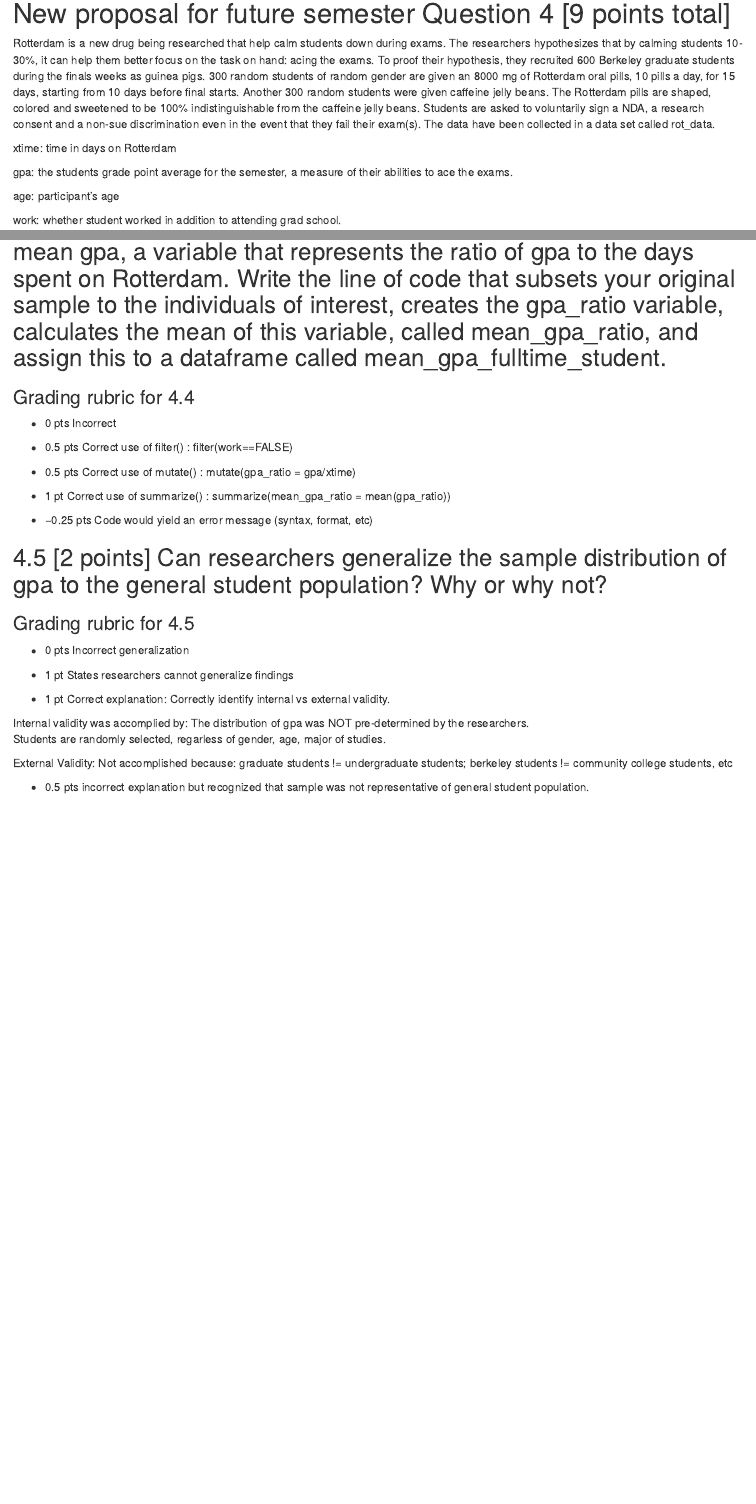
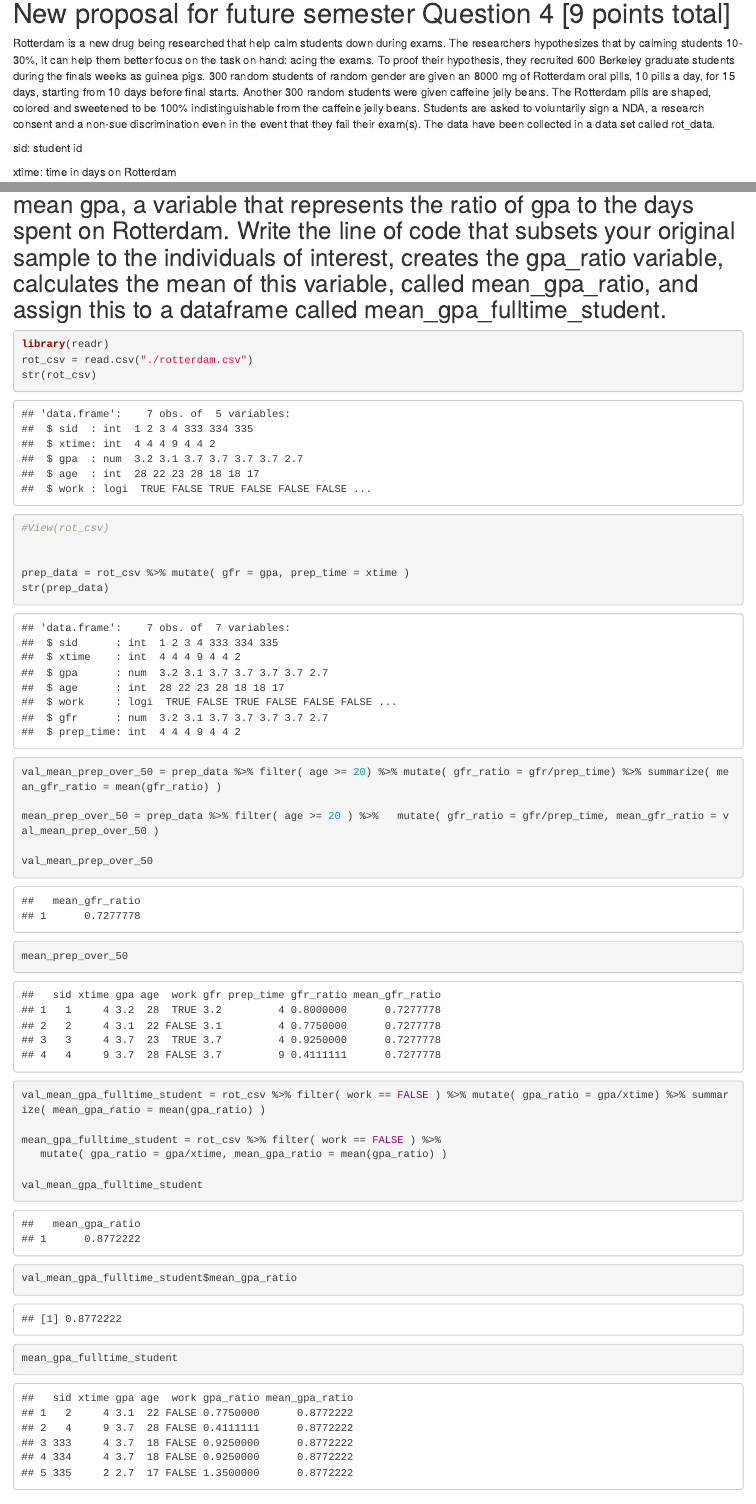
Before and after one commit to tin6150/maga, an R Markdown document (exam1_extra_credit/exam1_ec.Rmd): the page in a window 1100 px wide, from 490 px down, and a second part further down, joined at a grey line. Rendered offline with R 4.5, knitr and Pandoc, with nearby package versions; common packages that the code uses without loading them are loaded.

Commit message:
updated draft EC with filter code, include old test, before clean

````diff
--- a/exam1_extra_credit/exam1_ec.Rmd
+++ b/exam1_extra_credit/exam1_ec.Rmd
@@ -36,6 +36,8 @@ The question asked to describe the distribution, which looked like a bride with
 
 
 Rotterdam is a new drug being researched that help calm students down during exams.  The researchers hypothesizes that by calming students 10-30%, it can help them better focus on the task on hand: acing the exams.  To proof their hypothesis, they recruited 600 Berkeley graduate students during the finals weeks as guinea pigs.  300 random students of random gender are given an 8000 mg of Rotterdam oral pills, 10 pills a day, for 15 days, starting from 10 days before final starts.  Another 300 random students were given caffeine jelly beans.  The Rotterdam pills are shaped, colored and sweetened to be 100% indistinguishable from the caffeine jelly beans.  Students are asked to voluntarily sign a NDA, a research consent and a non-sue discrimination even in the event that they fail their exam(s).  The data have been collected in a data set called rot_data.
+
+sid: student id
 
 xtime: time in days on Rotterdam
 
@@ -128,6 +130,38 @@ Incorrect
 
 ## 4.4 [2 points] The team decides that they would like to subset their sample to include only individuals who do not work and calculate the mean gpa, a variable that represents the ratio of gpa to the days spent on Rotterdam. Write the line of code that subsets your original sample to the individuals of interest, creates the gpa_ratio variable, calculates the mean of this variable, called mean_gpa_ratio, and assign this to a dataframe called mean_gpa_fulltime_student.
 
+```{r filter_eg}
+
+library(readr)
+rot_csv = read.csv("./rotterdam.csv")
+str(rot_csv)
+#View(rot_csv)
+
+
+prep_data = rot_csv %>% mutate( gfr = gpa, prep_time = xtime )
+str(prep_data)
+
+
+val_mean_prep_over_50 = prep_data %>% filter( age >= 20) %>% mutate( gfr_ratio = gfr/prep_time) %>% summarize( mean_gfr_ratio = mean(gfr_ratio) )
+
+mean_prep_over_50 = prep_data %>% filter( age >= 20 ) %>%   mutate( gfr_ratio = gfr/prep_time, mean_gfr_ratio = val_mean_prep_over_50 )
+
+val_mean_prep_over_50
+mean_prep_over_50
+
+
+
+val_mean_gpa_fulltime_student = rot_csv %>% filter( work == FALSE ) %>% mutate( gpa_ratio = gpa/xtime) %>% summarize( mean_gpa_ratio = mean(gpa_ratio) )
+
+mean_gpa_fulltime_student = rot_csv %>% filter( work == FALSE ) %>%
+   mutate( gpa_ratio = gpa/xtime, mean_gpa_ratio = mean(gpa_ratio) )
+
+val_mean_gpa_fulltime_student
+val_mean_gpa_fulltime_student$mean_gpa_ratio
+
+mean_gpa_fulltime_student
+
+```
 
 ### Grading rubric for 4.4
 
--- /dev/null
+++ b/exam1_extra_credit/rotterdam.csv
@@ -0,0 +1,8 @@
+sid,xtime,gpa,age,work
+1,4,3.2,28,TRUE
+2,4,3.1,22,FALSE
+3,4,3.7,23,TRUE
+4,9,3.7,28,FALSE
+333,4,3.7,18,FALSE
+334,4,3.7,18,FALSE
+335,2,2.7,17,FALSE
````
